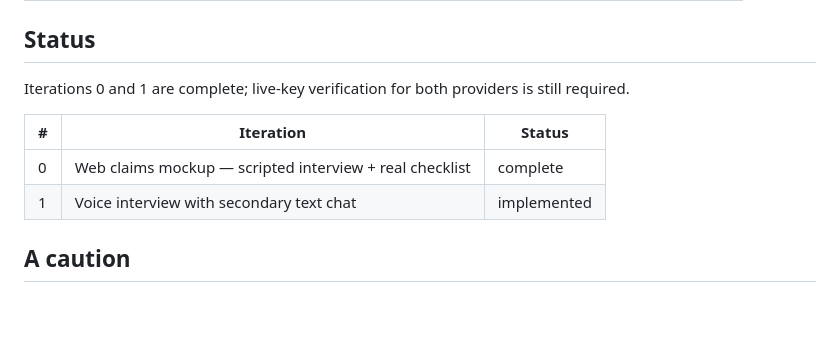
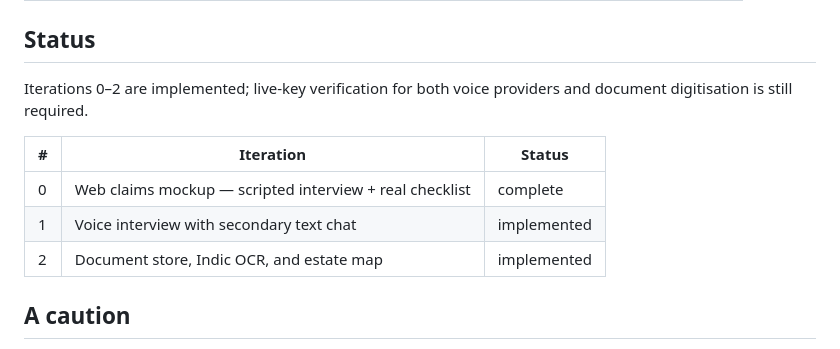
Before and after one commit to PranavBakre/Virasat, a Markdown page: README.md, the part around the change. Rendered like a GitHub page; blank space fills up the shorter version.

```diff
--- a/README.md
+++ b/README.md
@@ -94,13 +94,14 @@ checklist remain available.
 
 ## Status
 
-Iterations 0 and 1 are complete; live-key verification for both providers is
-still required.
+Iterations 0–2 are implemented; live-key verification for both voice providers
+and document digitisation is still required.
 
 | # | Iteration | Status |
 |---|---|---|
 | 0 | Web claims mockup — scripted interview + real checklist | complete |
 | 1 | Voice interview with secondary text chat | implemented |
+| 2 | Document store, Indic OCR, and estate map | implemented |
 
 ## A caution
 
```
Also changed, not shown: docs/architecture.md (+12 -4 lines), docs/features/iteration-2-document-store.md (added, +78 -0 lines).
